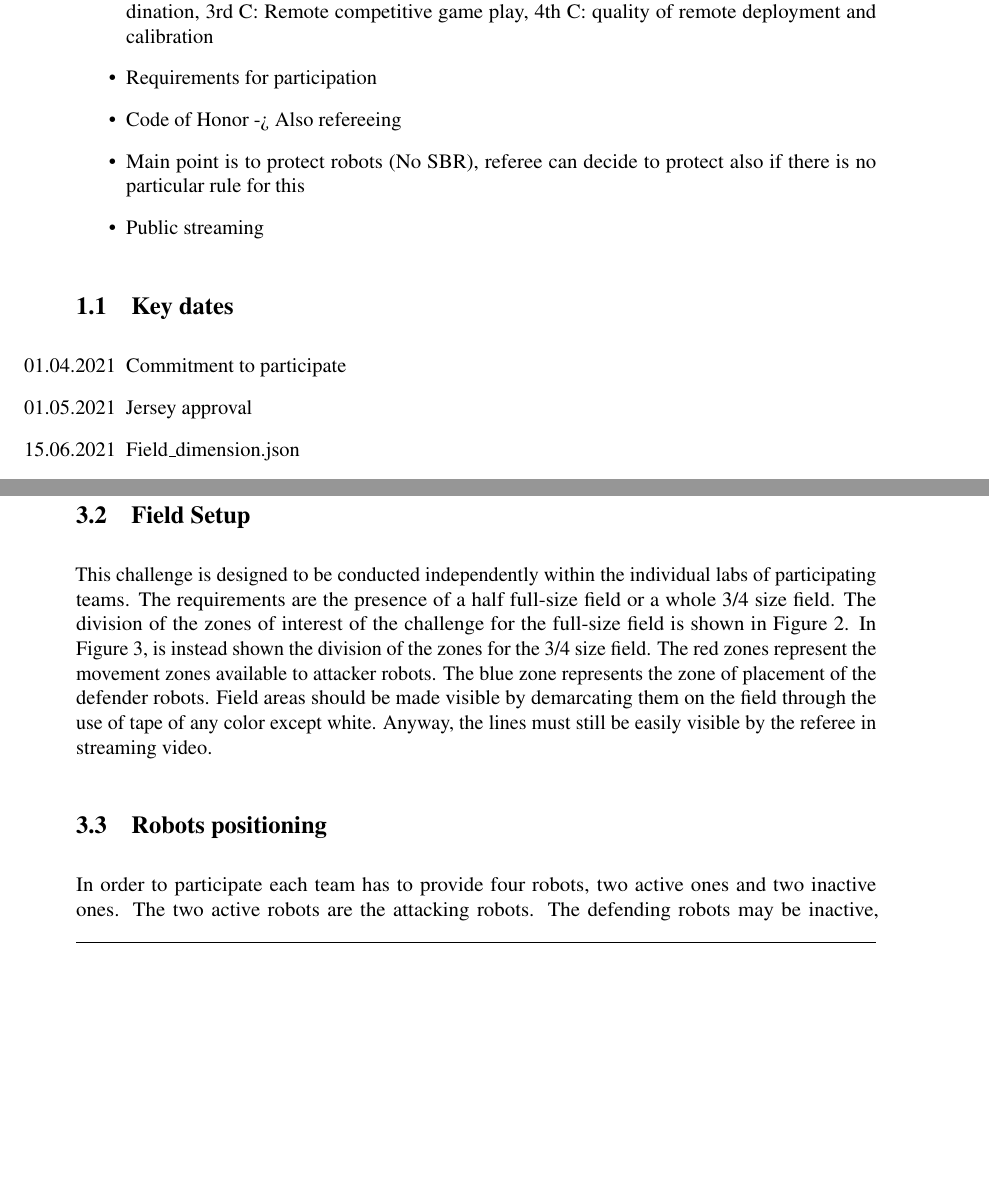
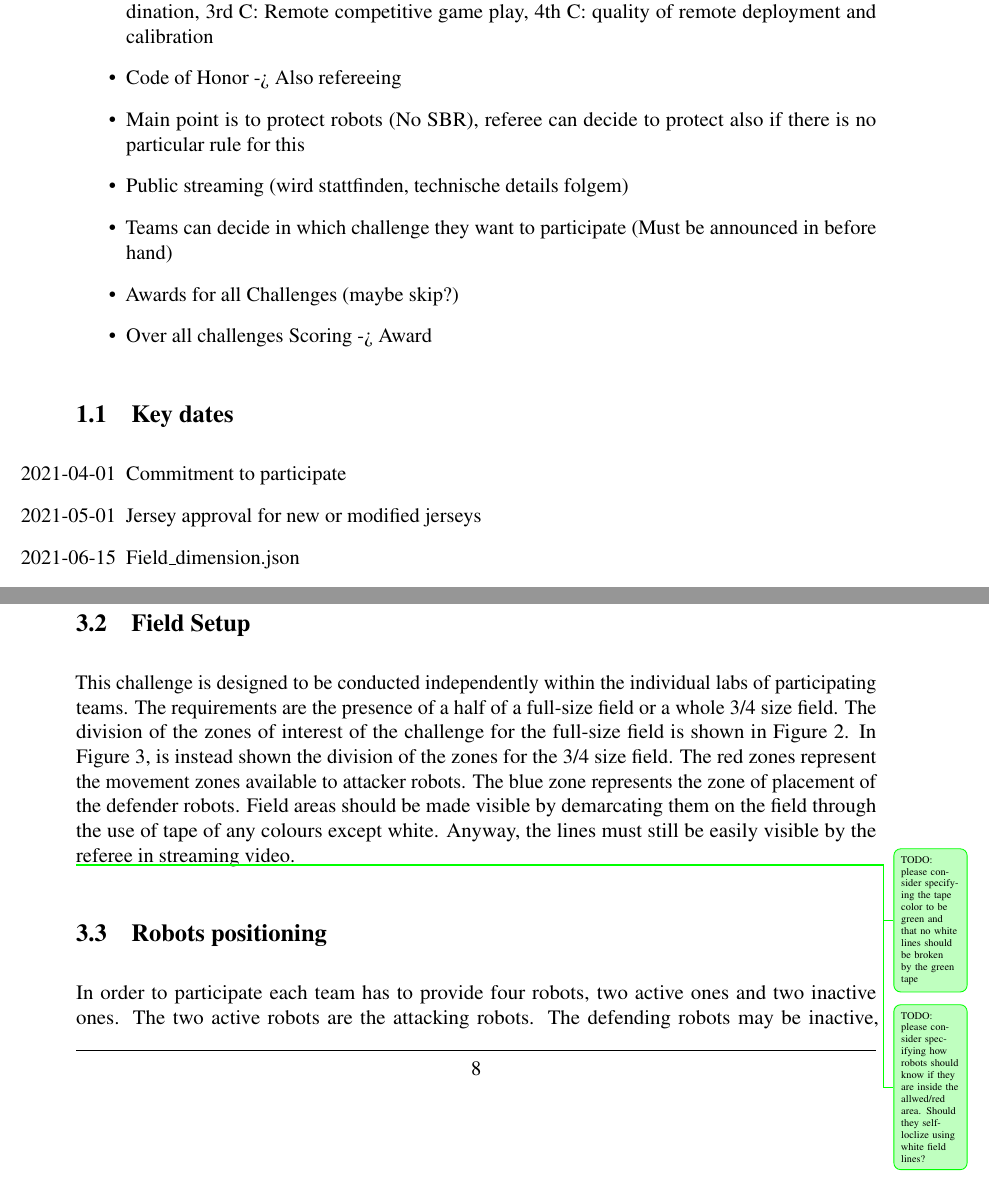
Before and after one commit to RoboCup-SPL/Rules, a LaTeX document (Rules 2021/SPL-Rules.tex, which reads Rules 2021/content/challenge2.tex, Rules 2021/content/intro.tex, Rules 2021/header.tex): two parts of pages 6 and 13 of 56, joined at a grey line, cut so that both start at the same text, the shorter picture padded with empty space. Compiled offline with pdfLaTeX.

Commit message:
Comments after discussion

```diff
--- a/Rules 2021/content/challenge2.tex
+++ b/Rules 2021/content/challenge2.tex
@@ -23,14 +23,18 @@ Each team has three attempt on this challenge; the final score for every team is
 
 
 \subsection{Field Setup}
-This challenge is designed to be conducted independently within the individual labs of participating teams. The requirements are the presence of a half full-size field or a whole 3/4 size field.
+This challenge is designed to be conducted independently within the individual labs of participating teams. The requirements are the presence of a half of a full-size field or a whole 3/4 size field.
 The division of the zones of interest of the challenge for the full-size field is shown in Figure \ref{ch2:zone96}. In Figure \ref{ch2:zone64}, is instead shown the division of the zones for the 3/4 size field.
 The red zones represent the movement zones available to attacker robots. The blue zone represents the zone of placement of the defender robots.
-Field areas should be made visible by demarcating them on the field through the use of tape of any color except white. Anyway, the lines must still be easily visible by the referee in streaming video.
+Field areas should be made visible by demarcating them on the field through the use of tape of any colours except white. Anyway, the lines must still be easily visible by the referee in streaming video.
 
+\info[]{TODO: please consider specifying the tape color to be green and that no white lines should be broken by the green tape}
+
+\info[]{TODO: please consider specifying how robots should know if they are inside the allwed/red area. Should they self-loclize using white field lines?}
 
 \subsection{Robots positioning}
 In order to participate each team has to provide four robots, two active ones and two inactive ones. The two active robots are the attacking robots. The defending robots may be inactive, they can be placed in standing position or crouched, but not laying down.
+%TODO: Common Rules reference
 Defenders must be turned off or otherwise placed out of the robots' communication network (for example, by setting them up as members of an opposing team).
 The starting robot's positions are identified by the points ${A,B,C,D,E,F,G,H,I}$ in Figures \ref{ch2:zone96} and \ref{ch2:zone64}.
 The points positions are so defined:
--- a/Rules 2021/content/intro.tex
+++ b/Rules 2021/content/intro.tex
@@ -3,17 +3,19 @@
 \begin{itemize}
     \item Goal of RC 2021 -> Special due to Covid19, not normal
     \item Composition of Challenges - 1st C: Individual game play, 2nd C: Cooperative Team coordination, 3rd C: Remote competitive game play, 4th C: quality of remote deployment and calibration
-    \item Requirements for participation
     \item Code of Honor -> Also refereeing
     \item Main point is to protect robots (No SBR), referee can decide to protect also if there is no particular rule for this
-    \item Public streaming
+    \item Public streaming (wird stattfinden, technische details folgem)
+    \item Teams can decide in which challenge they want to participate (Must be announced in before hand)
+    \item Awards for all Challenges (maybe skip?)
+    \item Over all challenges Scoring -> Award
 \end{itemize}
 
 \subsection{Key dates}
 
 \begin{itemize}
-    \item [01.04.2021] Commitment to participate
-    \item [01.05.2021] Jersey approval
-    \item [15.06.2021] Field\_dimension.json
-    \item [22.06.2021] Start of RoboCup 2021
+    \item [2021-04-01] Commitment to participate
+    \item [2021-05-01] Jersey approval for new or modified jerseys
+    \item [2021-06-15] Field\_dimension.json
+    \item [2021-06-22] Start of RoboCup 2021
 \end{itemize}
--- a/Rules 2021/header.tex
+++ b/Rules 2021/header.tex
@@ -65,3 +65,5 @@
 \newcommand{\imagebox}[1]{\raisebox{2ex}{\raisebox{-\height}{#1}}}
 
 \input{content/spl_variables.tex}
+
+\newcommand{\colorboxnew}[1]{\colorbox{blue!30}{#1}}
```
Also changed, not shown: Rules 2021/content/challenge1.tex (+8 -2 lines), Rules 2021/content/rules.tex (+6 -0 lines).
